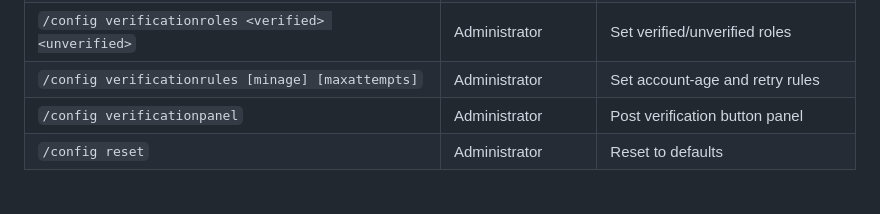
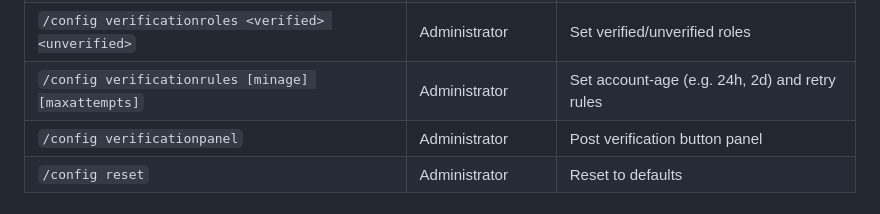
Before and after one commit to wgtechlabs/zentrynel, a Markdown page: README.md, the part around the change. GitHub-like rendering.

Commit message:
📖 docs: clarify account-age and retry rules in verification command

```diff
--- a/README.md
+++ b/README.md
@@ -67,7 +67,7 @@ bun run dev
 | `/config verificationenable <enabled>` | Administrator | Enable/disable member verification |
 | `/config verificationchannels <verify> <review>` | Administrator | Set verify and review channels |
 | `/config verificationroles <verified> <unverified>` | Administrator | Set verified/unverified roles |
-| `/config verificationrules [minage] [maxattempts]` | Administrator | Set account-age and retry rules |
+| `/config verificationrules [minage] [maxattempts]` | Administrator | Set account-age (e.g. 24h, 2d) and retry rules |
 | `/config verificationpanel` | Administrator | Post verification button panel |
 | `/config reset` | Administrator | Reset to defaults |
 
```
